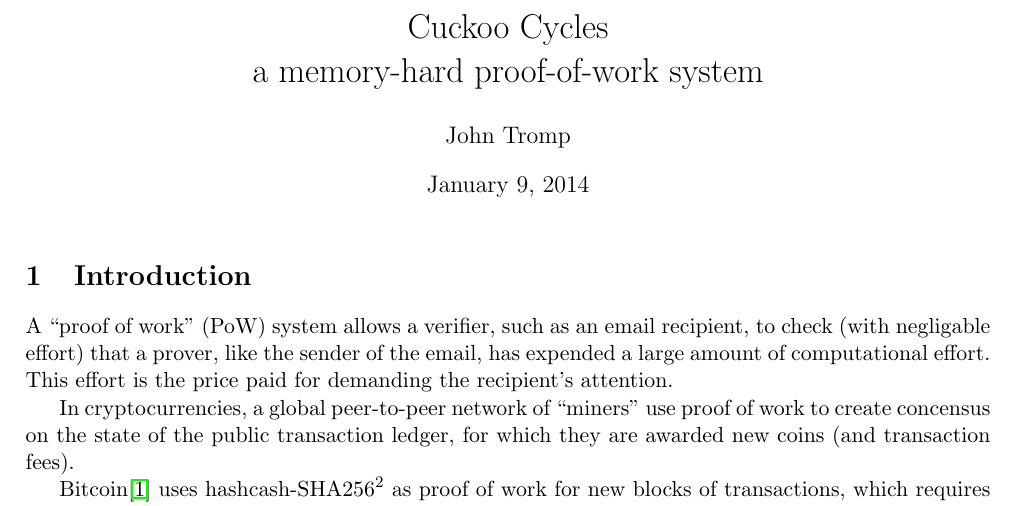
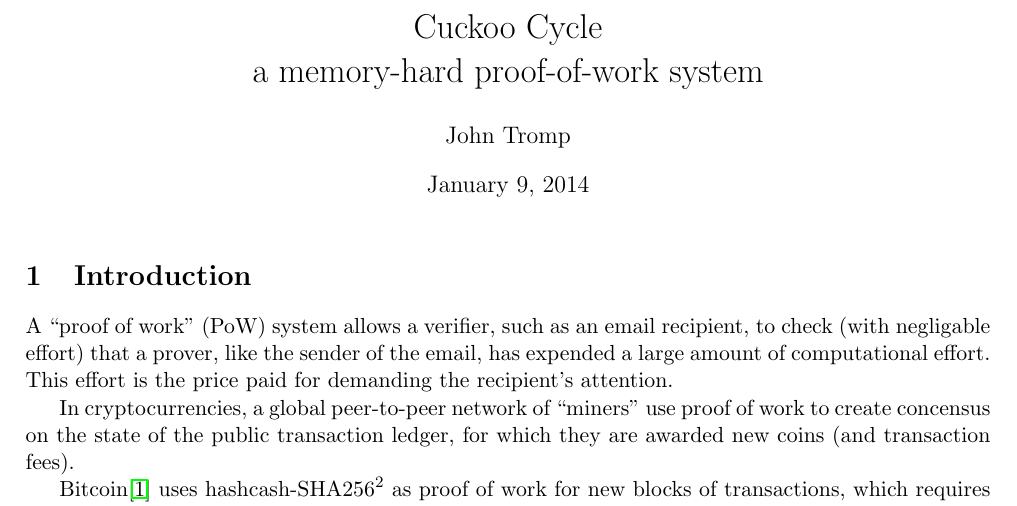
Before and after one commit to tromp/cuckoo, a LaTeX document (cuckoo.tex): part of page 1 of 4, cut so that both start at the same text. Compiled offline with pdfLaTeX.

Commit message:
stick with singular

```diff
--- a/cuckoo.tex
+++ b/cuckoo.tex
@@ -3,7 +3,7 @@
 \newcommand{\cuckoo}{{\rm cuckoo}}
 \newcommand{\sha}{{\rm SHA256}}
 \usepackage{hyperref}
-\title{Cuckoo Cycles \protect\\ a memory-hard proof-of-work system}
+\title{Cuckoo Cycle \protect\\ a memory-hard proof-of-work system}
 \author{John Tromp}
 \begin{document}
 \maketitle
```
Also changed, not shown: cuckoo.pdf.
